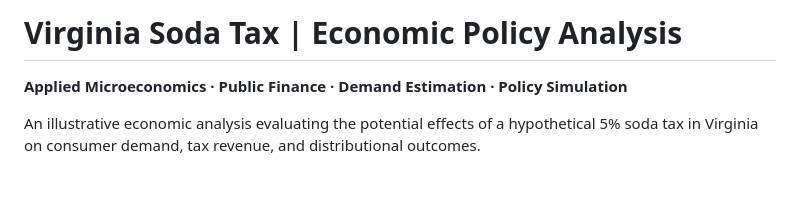
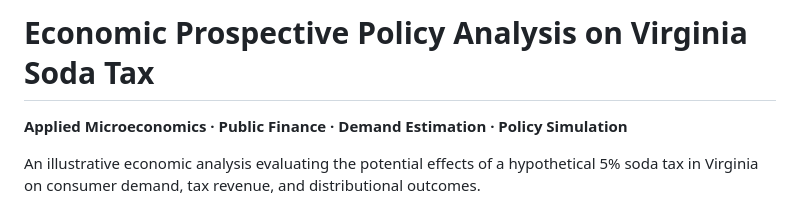
Before and after one commit to ReduceMyRows/Policy, a Markdown page: README.md, the part around the change. Drawn GitHub-style; blank space fills up the shorter version.

Commit message:
Revise README title for Virginia Soda Tax analysis
Updated the title for clarity and focus.

```diff
--- a/README.md
+++ b/README.md
@@ -1,5 +1,5 @@
 
-# Virginia Soda Tax | Economic Policy Analysis
+# Economic Prospective Policy Analysis on Virginia Soda Tax
 
 **Applied Microeconomics · Public Finance · Demand Estimation · Policy Simulation**
 
```
